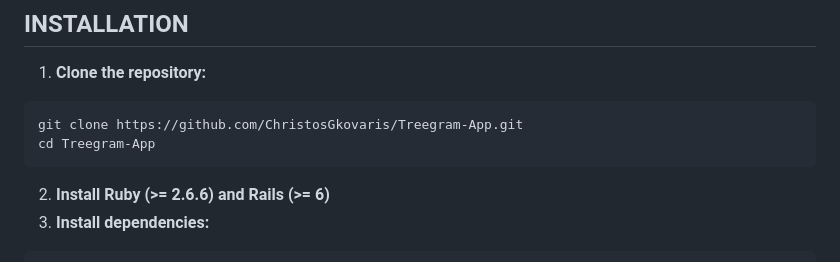
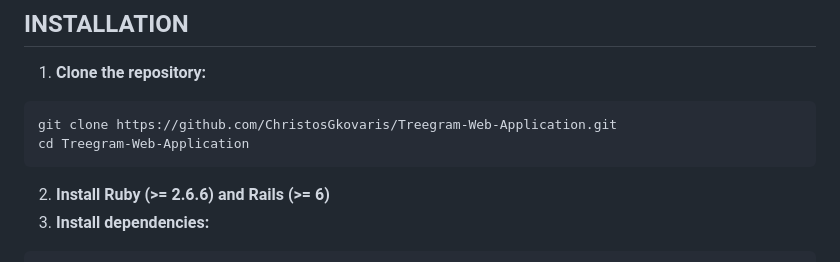
Before and after one commit to ChristosGkovaris/Treegram-Web-Application, a Markdown page: README.md, the part around one of its changes. Rendered like a GitHub page.

````diff
--- a/README.md
+++ b/README.md
@@ -119,8 +82,8 @@ treegram-app/
 
 1. **Clone the repository:**
 ```bash
-git clone https://github.com/ChristosGkovaris/Treegram-App.git
-cd Treegram-App
+git clone https://github.com/ChristosGkovaris/Treegram-Web-Application.git
+cd Treegram-Web-Application
 ```
 
 2. **Install Ruby (>= 2.6.6) and Rails (>= 6)**
````
Also changed, not shown: other parts of README.md (+1 -56 lines).
